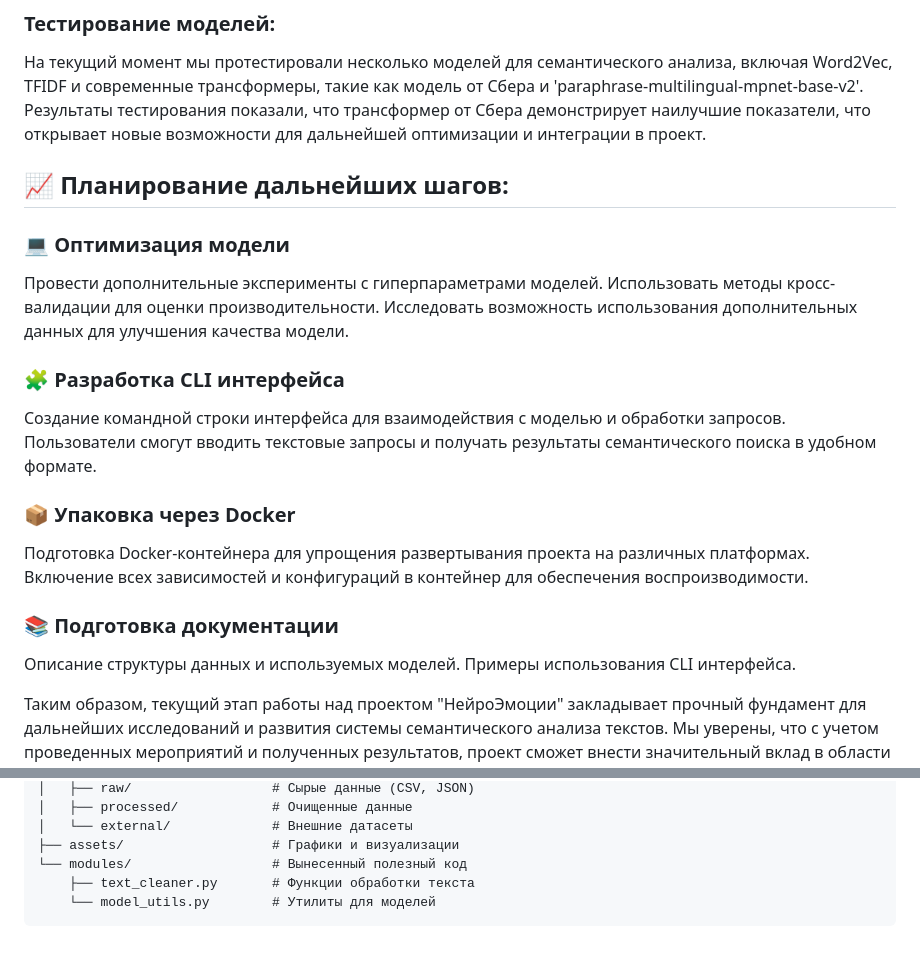
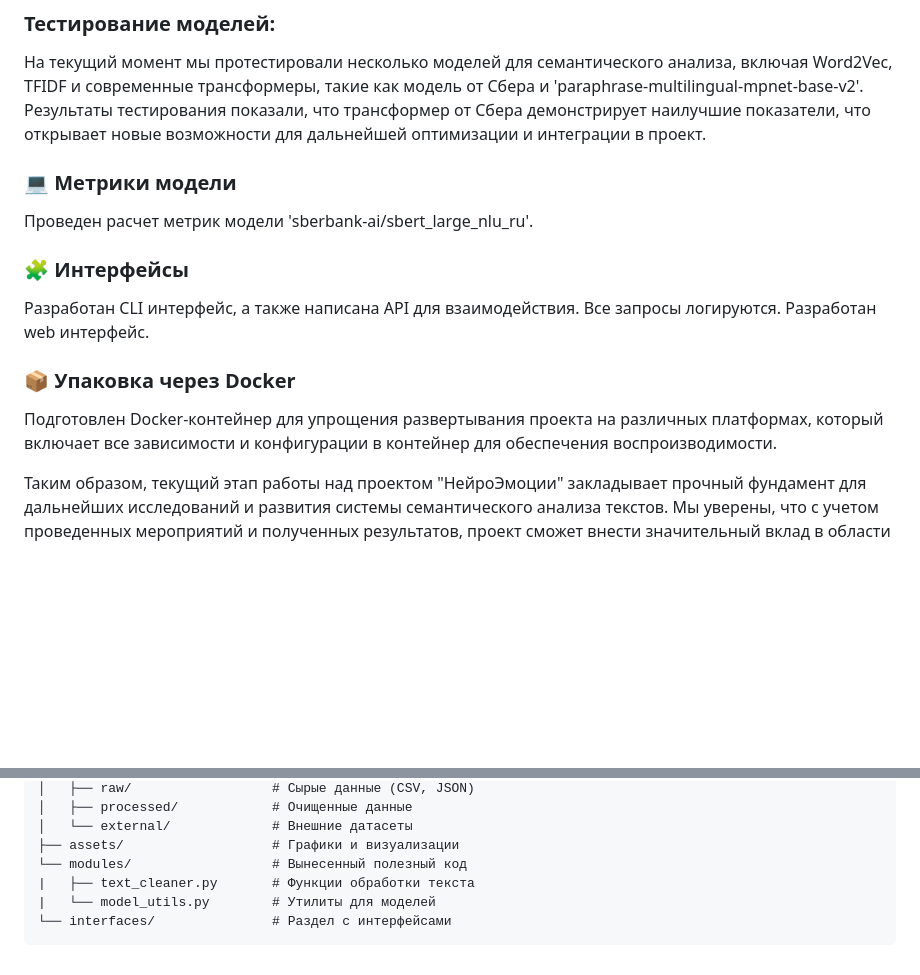
Before and after one commit to Radfiz/semantic_textual_similarity, a Markdown page: README.md, 2 parts joined by grey strips. Rendered like a GitHub page; blank space fills up the shorter version.

````diff
--- a/README.md
+++ b/README.md
@@ -89,21 +89,13 @@
 Мы провели анализ частоты слов и визуализировали результаты, что дало нам возможность выявить ключевые термины и темы, представленные в данных. Это не только обогатило наше понимание контекста, но и помогло уточнить фокус модели на наиболее значимых аспектах текста.
 ### Тестирование моделей:
 На текущий момент мы протестировали несколько моделей для семантического анализа, включая Word2Vec, TFIDF и современные трансформеры, такие как модель от Сбера и 'paraphrase-multilingual-mpnet-base-v2'. Результаты тестирования показали, что трансформер от Сбера демонстрирует наилучшие показатели, что открывает новые возможности для дальнейшей оптимизации и интеграции в проект.
-
-## 📈 Планирование дальнейших шагов:
-### 💻 Оптимизация модели
-Провести дополнительные эксперименты с гиперпараметрами моделей.
-Использовать методы кросс-валидации для оценки производительности.
-Исследовать возможность использования дополнительных данных для улучшения качества модели.
-### 🧩 Разработка CLI интерфейса
-Создание командной строки интерфейса для взаимодействия с моделью и обработки запросов.
-Пользователи смогут вводить текстовые запросы и получать результаты семантического поиска в удобном формате.
+### 💻 Метрики модели
+Проведен расчет метрик модели 'sberbank-ai/sbert_large_nlu_ru'.
+### 🧩 Интерфейсы
+Разработан CLI интерфейс, а также написана API для взаимодействия. Все запросы логируются.
+Разработан web интерфейс.
 ### 📦 Упаковка через Docker
-Подготовка Docker-контейнера для упрощения развертывания проекта на различных платформах.
-Включение всех зависимостей и конфигураций в контейнер для обеспечения воспроизводимости.
-### 📚 Подготовка документации
-Описание структуры данных и используемых моделей.
-Примеры использования CLI интерфейса.
+Подготовлен Docker-контейнер для упрощения развертывания проекта на различных платформах, который включает все зависимости и конфигурации в контейнер для обеспечения воспроизводимости.
 
 Таким образом, текущий этап работы над проектом "НейроЭмоции" закладывает прочный фундамент для дальнейших исследований и развития системы семантического анализа текстов. Мы уверены, что с учетом проведенных мероприятий и полученных результатов, проект сможет внести значительный вклад в области маркетинга, анализа настроений и поддержки клиентов, предоставляя пользователям мощные инструменты для обработки и анализа текстовой информации.
 
@@ -128,6 +120,7 @@
 │   └── external/             # Внешние датасеты
 ├── assets/                   # Графики и визуализации
 └── modules/                  # Вынесенный полезный код
-    ├── text_cleaner.py       # Функции обработки текста
-    └── model_utils.py        # Утилиты для моделей
+|   ├── text_cleaner.py       # Функции обработки текста
+|   └── model_utils.py        # Утилиты для моделей
+└── interfaces/               # Раздел с интерфейсами
 ```
````
